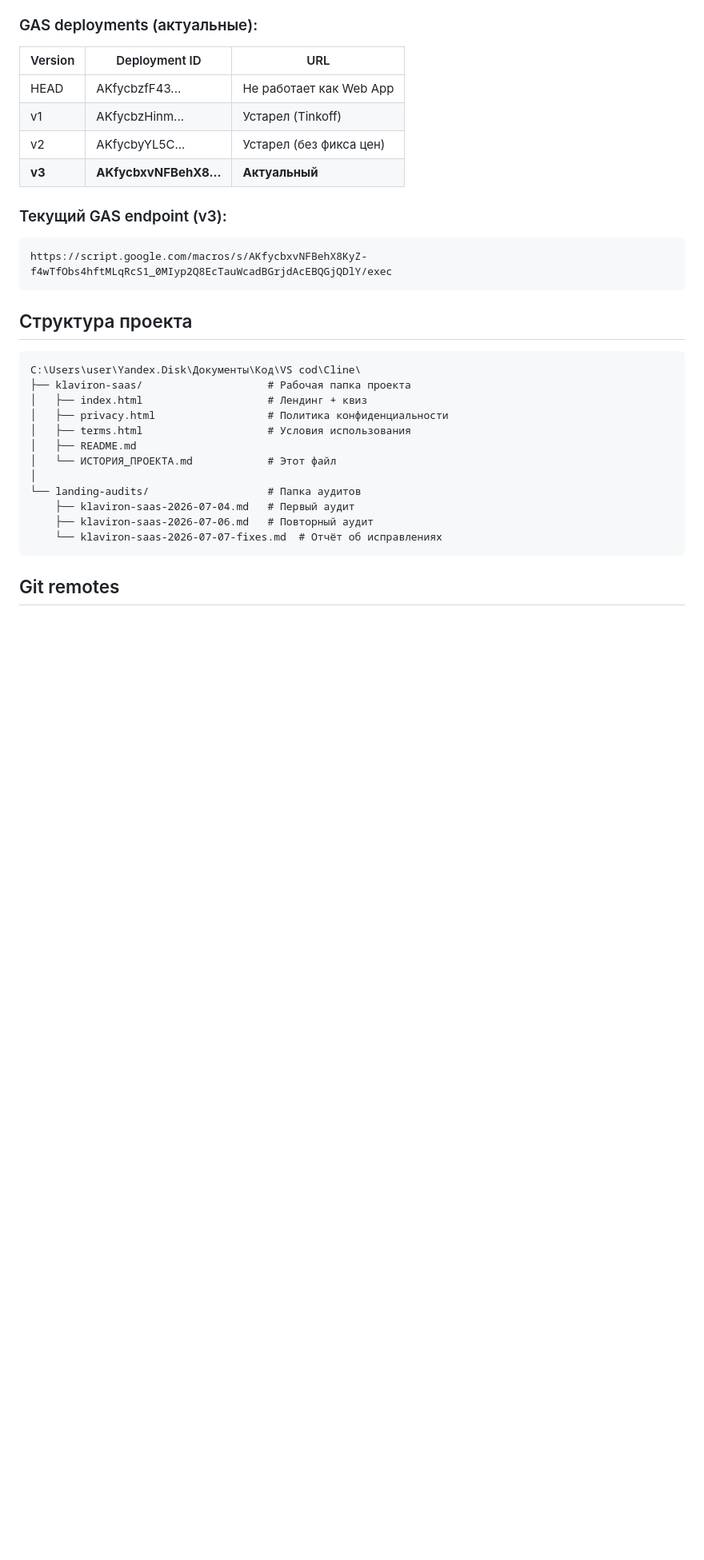
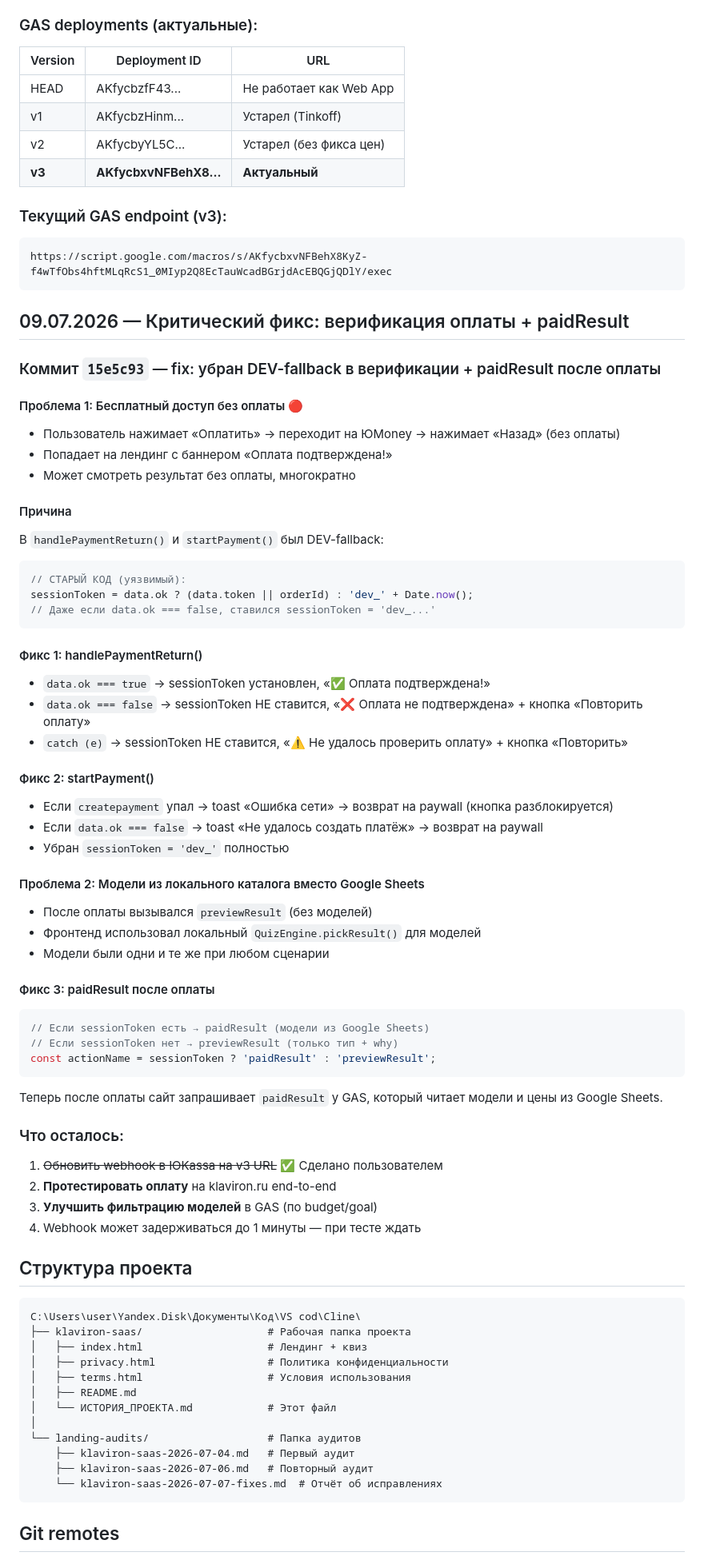
Before and after one commit to Zakharovvb/klaviron-saas, a Markdown page: ИСТОРИЯ_ПРОЕКТА.md, the part around the change. Shown at 80% size. Drawn GitHub-style; blank space fills up the shorter version.

Commit message:
docs: ИСТОРИЯ — фикс верификации оплаты + paidResult

````diff
--- a/ИСТОРИЯ_ПРОЕКТА.md
+++ b/ИСТОРИЯ_ПРОЕКТА.md
@@ -560,6 +560,53 @@ function findColumn_(headers, possibleNames) {
 https://script.google.com/macros/s/AKfycbxvNFBehX8KyZ-f4wTfObs4hftMLqRcS1_0MIyp2Q8EcTauWcadBGrjdAcEBQGjQDlY/exec
 ```
 
+## 09.07.2026 — Критический фикс: верификация оплаты + paidResult
+
+### Коммит `15e5c93` — fix: убран DEV-fallback в верификации + paidResult после оплаты
+
+#### Проблема 1: Бесплатный доступ без оплаты 🔴
+- Пользователь нажимает «Оплатить» → переходит на ЮMoney → нажимает «Назад» (без оплаты)
+- Попадает на лендинг с баннером «Оплата подтверждена!»
+- Может смотреть результат без оплаты, многократно
+
+#### Причина
+В `handlePaymentReturn()` и `startPayment()` был DEV-fallback:
+```javascript
+// СТАРЫЙ КОД (уязвимый):
+sessionToken = data.ok ? (data.token || orderId) : 'dev_' + Date.now();
+// Даже если data.ok === false, ставился sessionToken = 'dev_...'
+```
+
+#### Фикс 1: handlePaymentReturn()
+- `data.ok === true` → sessionToken установлен, «✅ Оплата подтверждена!»
+- `data.ok === false` → sessionToken НЕ ставится, «❌ Оплата не подтверждена» + кнопка «Повторить оплату»
+- `catch (e)` → sessionToken НЕ ставится, «⚠️ Не удалось проверить оплату» + кнопка «Повторить»
+
+#### Фикс 2: startPayment()
+- Если `createpayment` упал → toast «Ошибка сети» → возврат на paywall (кнопка разблокируется)
+- Если `data.ok === false` → toast «Не удалось создать платёж» → возврат на paywall
+- Убран `sessionToken = 'dev_'` полностью
+
+#### Проблема 2: Модели из локального каталога вместо Google Sheets
+- После оплаты вызывался `previewResult` (без моделей)
+- Фронтенд использовал локальный `QuizEngine.pickResult()` для моделей
+- Модели были одни и те же при любом сценарии
+
+#### Фикс 3: paidResult после оплаты
+```javascript
+// Если sessionToken есть → paidResult (модели из Google Sheets)
+// Если sessionToken нет → previewResult (только тип + why)
+const actionName = sessionToken ? 'paidResult' : 'previewResult';
+```
+
+Теперь после оплаты сайт запрашивает `paidResult` у GAS, который читает модели и цены из Google Sheets.
+
+### Что осталось:
+1. ~~Обновить webhook в ЮKassa на v3 URL~~ ✅ Сделано пользователем
+2. **Протестировать оплату** на klaviron.ru end-to-end
+3. **Улучшить фильтрацию моделей** в GAS (по budget/goal)
+4. Webhook может задерживаться до 1 минуты — при тесте ждать
+
 ## Структура проекта
 
 ```
````
